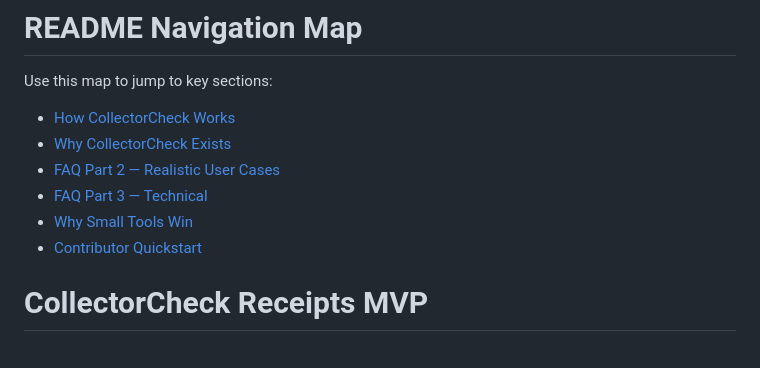
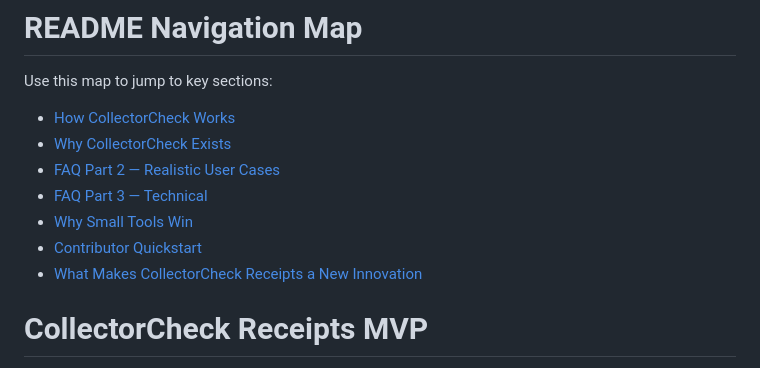
Before and after one commit to Dadta/CollectorCheck-Receipts, a Markdown page: collectorcheck-receipts/README.md, the part around the change. GitHub-like rendering.

Commit message:
Add innovation section link to README
Added link to 'What Makes CollectorCheck Receipts a New Innovation' section in README.

```diff
--- a/collectorcheck-receipts/README.md
+++ b/collectorcheck-receipts/README.md
@@ -9,6 +9,7 @@ Use this map to jump to key sections:
 - [FAQ Part 3 — Technical](#faq-part-3--technical)
 - [Why Small Tools Win](#why-small-tools-win)
 - [Contributor Quickstart](#contributor-quickstart)
+- [What Makes CollectorCheck Receipts a New Innovation](docs/innovation.md)
 
 
 # CollectorCheck Receipts MVP
```
